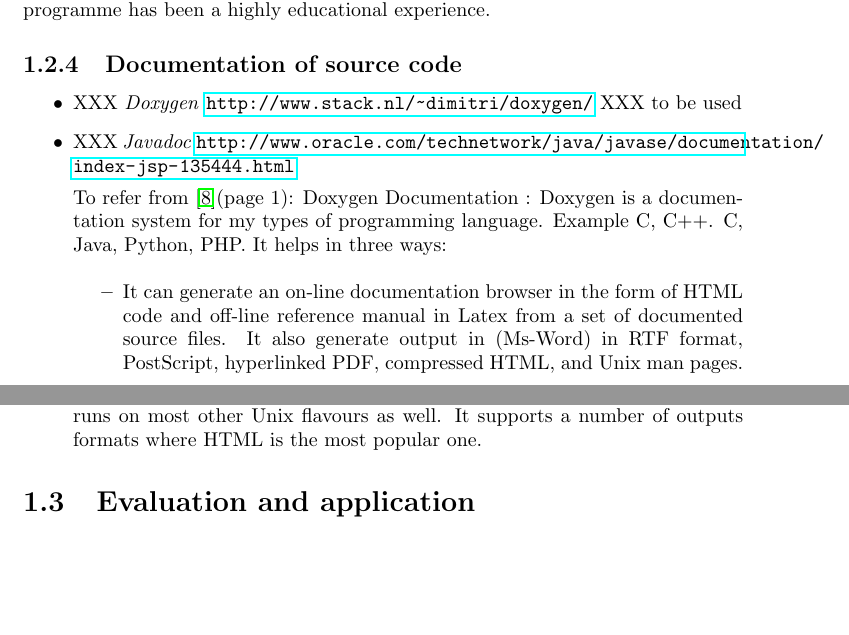
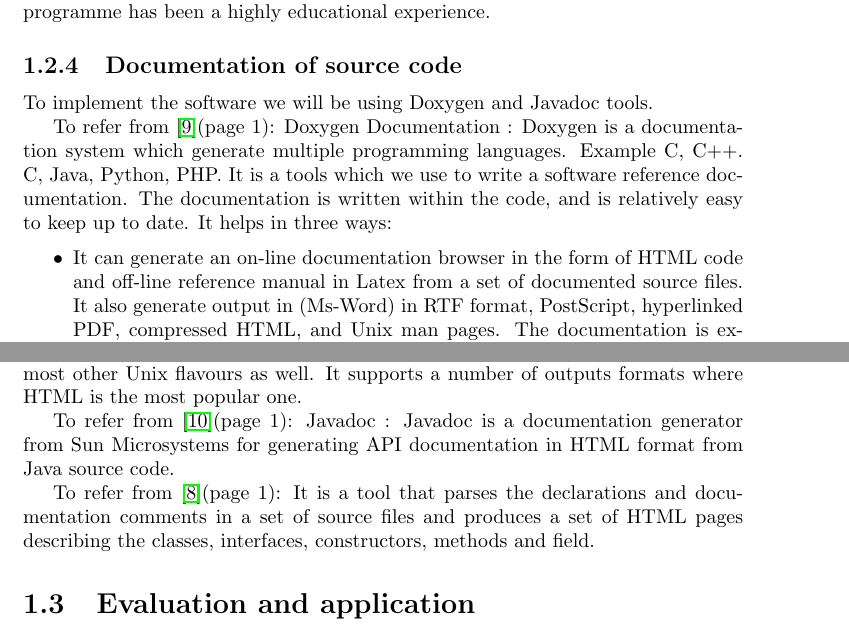
Before and after one commit to MIbrahim786/Machine-Learning, a LaTeX thesis (InitialDocument.tex): two parts of pages 9 and 10 of 14 before the commit and two parts of pages 9 and 10 of 15 after it, joined at a grey line, cut so that both start at the same text, the shorter picture padded with empty space. Compiled offline with pdfLaTeX.

Commit message:
Updated Documentation of source code section.

```diff
--- a/InitialDocument.tex
+++ b/InitialDocument.tex
@@ -244,11 +244,9 @@ This is the first time that I have used latex to write my project report.Using t
 \subsection{Documentation of source code}
 \label{sec:documentsource}
 
-\begin{itemize}
-\item XXX \textit{Doxygen} \url{http://www.stack.nl/~dimitri/doxygen/} XXX to be used
-\item XXX \textit{Javadoc} \url{http://www.oracle.com/technetwork/java/javase/documentation/index-jsp-135444.html}
+To implement the software we will be using Doxygen and Javadoc tools.
 
-To refer from \cite{Doxygen}(page 1): Doxygen Documentation : Doxygen is a documentation system for my types of programming language. Example C, C++. C#, Java, Python, PHP.
+To refer from \cite{Doxygen}(page 1): Doxygen Documentation : Doxygen is a documentation system which generate multiple programming languages. Example C, C++. C#, Java, Python, PHP. It is a tools which we use to write a software reference documentation. The documentation is written within the code, and is relatively easy to keep up to date.
 It helps in three ways:
 \begin{itemize}
 \item It can generate an on-line documentation browser in the form of HTML code and off-line reference manual in Latex from a set of documented source files. It also generate output in (Ms-Word) in RTF format, PostScript, hyperlinked PDF, compressed HTML, and Unix man pages. The documentation is extracted directly from the sources, which makes it much easier to keep the documentation consistent with the source code.
@@ -257,13 +255,9 @@ It helps in three ways:
 \end{itemize}
 Doxygen is developed under Linux and Mac OS X, it is highly portable. It runs on most other Unix flavours as well. It supports a number of outputs formats where HTML is the most popular one.
 
+To refer from \cite{Wikipedia_Javadoc}(page 1):  Javadoc : Javadoc is a documentation generator from Sun Microsystems  for generating API documentation in HTML format from Java source code.
 
-
-\end{itemize}
-
-
-
-
+To refer from \cite{Javadoc}(page 1):  It is a tool that parses the declarations and documentation comments in a set of source files and produces a set of HTML pages describing the classes, interfaces, constructors, methods and field.
 
 \section{Evaluation and application}
 \label{sec:eval}
```
